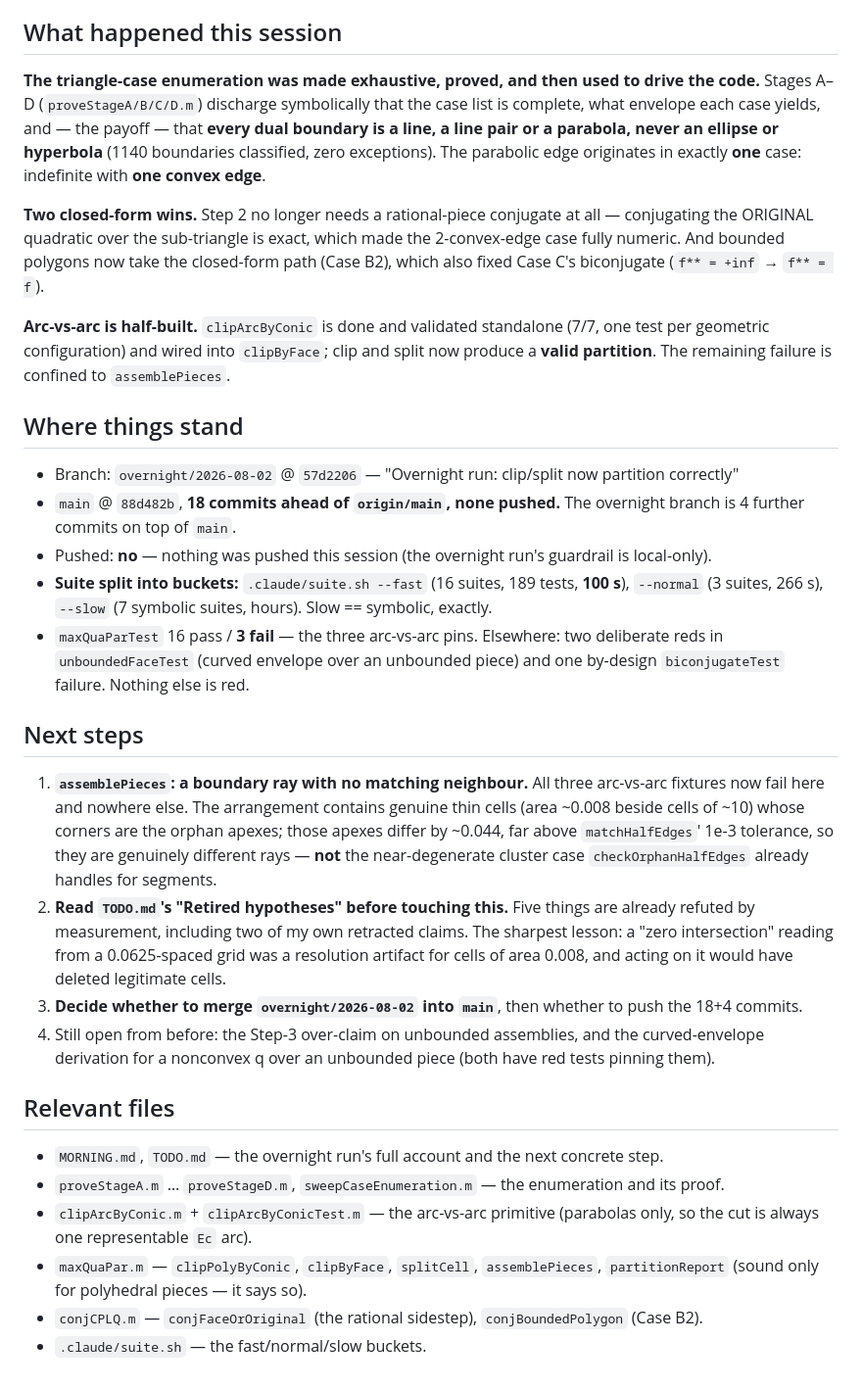
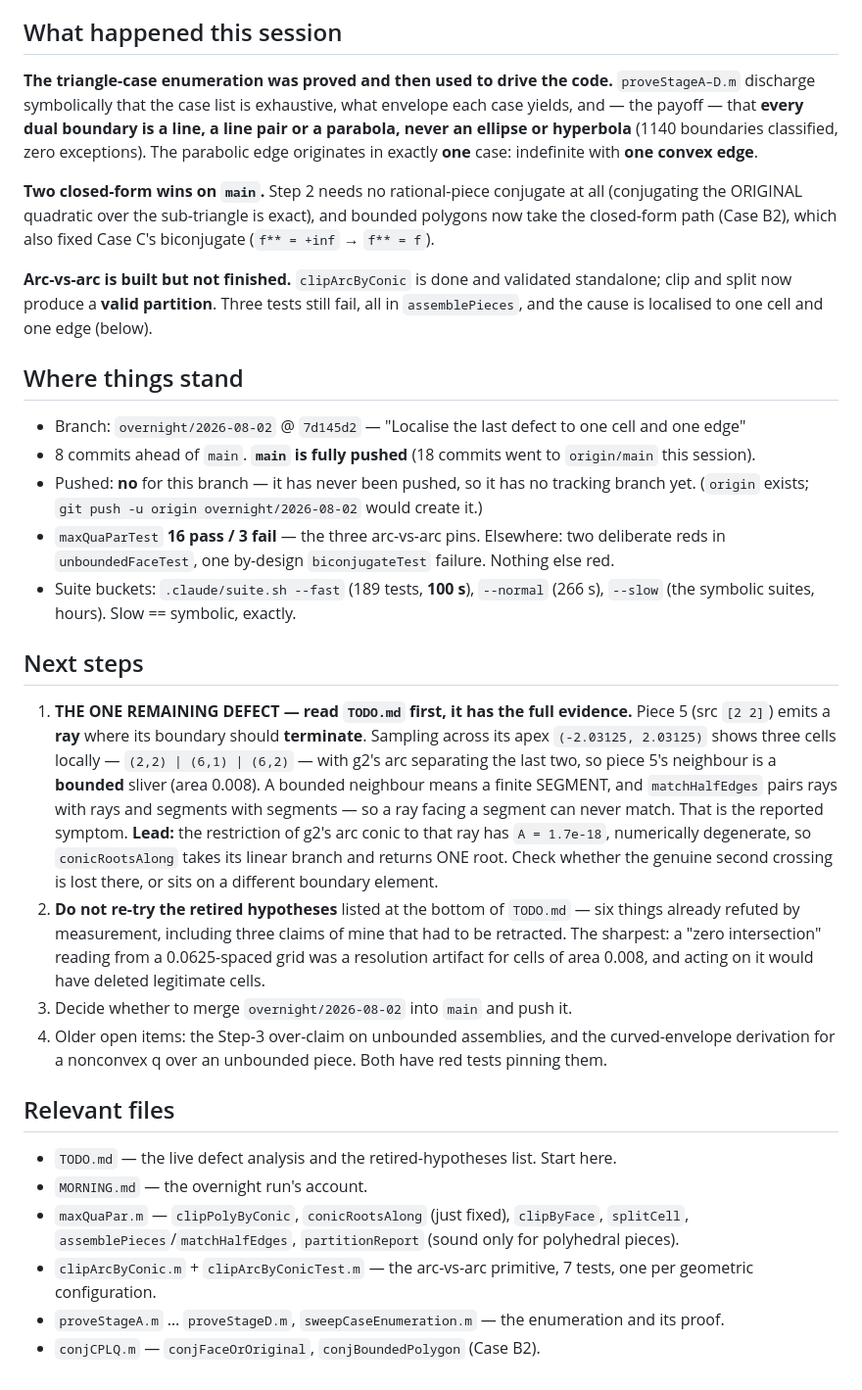
Before and after one commit to ylucet/CCA2, a Markdown page: .claude/SESSION_HANDOFF.md, the part around one of its changes. Shown at 98% size. GitHub-like rendering.

Commit message:
chore: update session handoff
Co-Authored-By: Claude Opus 5 (1M context) <noreply@anthropic.com>
Claude-Session: https://claude.ai/code/session_019uCYfiaFTg1UAHpLqDKNPT

```diff
--- a/.claude/SESSION_HANDOFF.md
+++ b/.claude/SESSION_HANDOFF.md
@@ -4,56 +4,58 @@ _Last updated: 2026-08-02 23:40 PDT_
 
 ## What happened this session
 
-**The triangle-case enumeration was made exhaustive, proved, and then used to drive the code.**
-Stages A–D (`proveStageA/B/C/D.m`) discharge symbolically that the case list is complete, what
-envelope each case yields, and — the payoff — that **every dual boundary is a line, a line pair or
-a parabola, never an ellipse or hyperbola** (1140 boundaries classified, zero exceptions). The
-parabolic edge originates in exactly **one** case: indefinite with **one convex edge**.
+**The triangle-case enumeration was proved and then used to drive the code.** `proveStageA–D.m`
+discharge symbolically that the case list is exhaustive, what envelope each case yields, and — the
+payoff — that **every dual boundary is a line, a line pair or a parabola, never an ellipse or
+hyperbola** (1140 boundaries classified, zero exceptions). The parabolic edge originates in exactly
+**one** case: indefinite with **one convex edge**.
 
-**Two closed-form wins.** Step 2 no longer needs a rational-piece conjugate at all — conjugating
-the ORIGINAL quadratic over the sub-triangle is exact, which made the 2-convex-edge case fully
-numeric. And bounded polygons now take the closed-form path (Case B2), which also fixed Case C's
-biconjugate (`f** = +inf` → `f** = f`).
+**Two closed-form wins on `main`.** Step 2 needs no rational-piece conjugate at all (conjugating the
+ORIGINAL quadratic over the sub-triangle is exact), and bounded polygons now take the closed-form
+path (Case B2), which also fixed Case C's biconjugate (`f** = +inf` → `f** = f`).
 
-**Arc-vs-arc is half-built.** `clipArcByConic` is done and validated standalone (7/7, one test per
-geometric configuration) and wired into `clipByFace`; clip and split now produce a **valid
-partition**. The remaining failure is confined to `assemblePieces`.
+**Arc-vs-arc is built but not finished.** `clipArcByConic` is done and validated standalone;
+clip and split now produce a **valid partition**. Three tests still fail, all in `assemblePieces`,
+and the cause is localised to one cell and one edge (below).
 
 ## Where things stand
 
-- Branch: `overnight/2026-08-02` @ `57d2206` — "Overnight run: clip/split now partition correctly"
-- `main` @ `88d482b`, **18 commits ahead of `origin/main`, none pushed.** The overnight branch is
-  4 further commits on top of `main`.
-- Pushed: **no** — nothing was pushed this session (the overnight run's guardrail is local-only).
-- **Suite split into buckets:** `.claude/suite.sh --fast` (16 suites, 189 tests, **100 s**),
-  `--normal` (3 suites, 266 s), `--slow` (7 symbolic suites, hours). Slow == symbolic, exactly.
-- `maxQuaParTest` 16 pass / **3 fail** — the three arc-vs-arc pins. Elsewhere: two deliberate reds
-  in `unboundedFaceTest` (curved envelope over an unbounded piece) and one by-design
-  `biconjugateTest` failure. Nothing else is red.
+- Branch: `overnight/2026-08-02` @ `7d145d2` — "Localise the last defect to one cell and one edge"
+- 8 commits ahead of `main`. **`main` is fully pushed** (18 commits went to `origin/main` this
+  session).
+- Pushed: **no** for this branch — it has never been pushed, so it has no tracking branch yet.
+  (`origin` exists; `git push -u origin overnight/2026-08-02` would create it.)
+- `maxQuaParTest` **16 pass / 3 fail** — the three arc-vs-arc pins. Elsewhere: two deliberate reds
+  in `unboundedFaceTest`, one by-design `biconjugateTest` failure. Nothing else red.
+- Suite buckets: `.claude/suite.sh --fast` (189 tests, **100 s**), `--normal` (266 s), `--slow`
+  (the symbolic suites, hours). Slow == symbolic, exactly.
 
 ## Next steps
 
-1. **`assemblePieces`: a boundary ray with no matching neighbour.** All three arc-vs-arc fixtures
-   now fail here and nowhere else. The arrangement contains genuine thin cells (area ~0.008 beside
-   cells of ~10) whose corners are the orphan apexes; those apexes differ by ~0.044, far above
-   `matchHalfEdges`' 1e-3 tolerance, so they are genuinely different rays — **not** the
-   near-degenerate cluster case `checkOrphanHalfEdges` already handles for segments.
-2. **Read `TODO.md`'s "Retired hypotheses" before touching this.** Five things are already refuted
-   by measurement, including two of my own retracted claims. The sharpest lesson: a "zero
-   intersection" reading from a 0.0625-spaced grid was a resolution artifact for cells of area
-   0.008, and acting on it would have deleted legitimate cells.
-3. **Decide whether to merge `overnight/2026-08-02` into `main`**, then whether to push the 18+4
-   commits.
-4. Still open from before: the Step-3 over-claim on unbounded assemblies, and the curved-envelope
-   derivation for a nonconvex q over an unbounded piece (both have red tests pinning them).
+1. **THE ONE REMAINING DEFECT — read `TODO.md` first, it has the full evidence.**
+   Piece 5 (src `[2 2]`) emits a **ray** where its boundary should **terminate**. Sampling across
+   its apex `(-2.03125, 2.03125)` shows three cells locally — `(2,2) | (6,1) | (6,2)` — with g2's
+   arc separating the last two, so piece 5's neighbour is a **bounded** sliver (area 0.008). A
+   bounded neighbour means a finite SEGMENT, and `matchHalfEdges` pairs rays with rays and segments
+   with segments — so a ray facing a segment can never match. That is the reported symptom.
+   **Lead:** the restriction of g2's arc conic to that ray has `A = 1.7e-18`, numerically
+   degenerate, so `conicRootsAlong` takes its linear branch and returns ONE root. Check whether the
+   genuine second crossing is lost there, or sits on a different boundary element.
+2. **Do not re-try the retired hypotheses** listed at the bottom of `TODO.md` — six things already
+   refuted by measurement, including three claims of mine that had to be retracted. The sharpest:
+   a "zero intersection" reading from a 0.0625-spaced grid was a resolution artifact for cells of
+   area 0.008, and acting on it would have deleted legitimate cells.
+3. Decide whether to merge `overnight/2026-08-02` into `main` and push it.
+4. Older open items: the Step-3 over-claim on unbounded assemblies, and the curved-envelope
+   derivation for a nonconvex q over an unbounded piece. Both have red tests pinning them.
 
 ## Relevant files
 
-- `MORNING.md`, `TODO.md` — the overnight run's full account and the next concrete step.
+- `TODO.md` — the live defect analysis and the retired-hypotheses list. Start here.
+- `MORNING.md` — the overnight run's account.
+- `maxQuaPar.m` — `clipPolyByConic`, `conicRootsAlong` (just fixed), `clipByFace`, `splitCell`,
+  `assemblePieces`/`matchHalfEdges`, `partitionReport` (sound only for polyhedral pieces).
+- `clipArcByConic.m` + `clipArcByConicTest.m` — the arc-vs-arc primitive, 7 tests, one per
+  geometric configuration.
 - `proveStageA.m` … `proveStageD.m`, `sweepCaseEnumeration.m` — the enumeration and its proof.
-- `clipArcByConic.m` + `clipArcByConicTest.m` — the arc-vs-arc primitive (parabolas only, so the
-  cut is always one representable `Ec` arc).
-- `maxQuaPar.m` — `clipPolyByConic`, `clipByFace`, `splitCell`, `assemblePieces`,
-  `partitionReport` (sound only for polyhedral pieces — it says so).
-- `conjCPLQ.m` — `conjFaceOrOriginal` (the rational sidestep), `conjBoundedPolygon` (Case B2).
-- `.claude/suite.sh` — the fast/normal/slow buckets.
+- `conjCPLQ.m` — `conjFaceOrOriginal`, `conjBoundedPolygon` (Case B2).
```
Also changed, not shown: other parts of .claude/SESSION_HANDOFF.md (+1 -1 lines).
